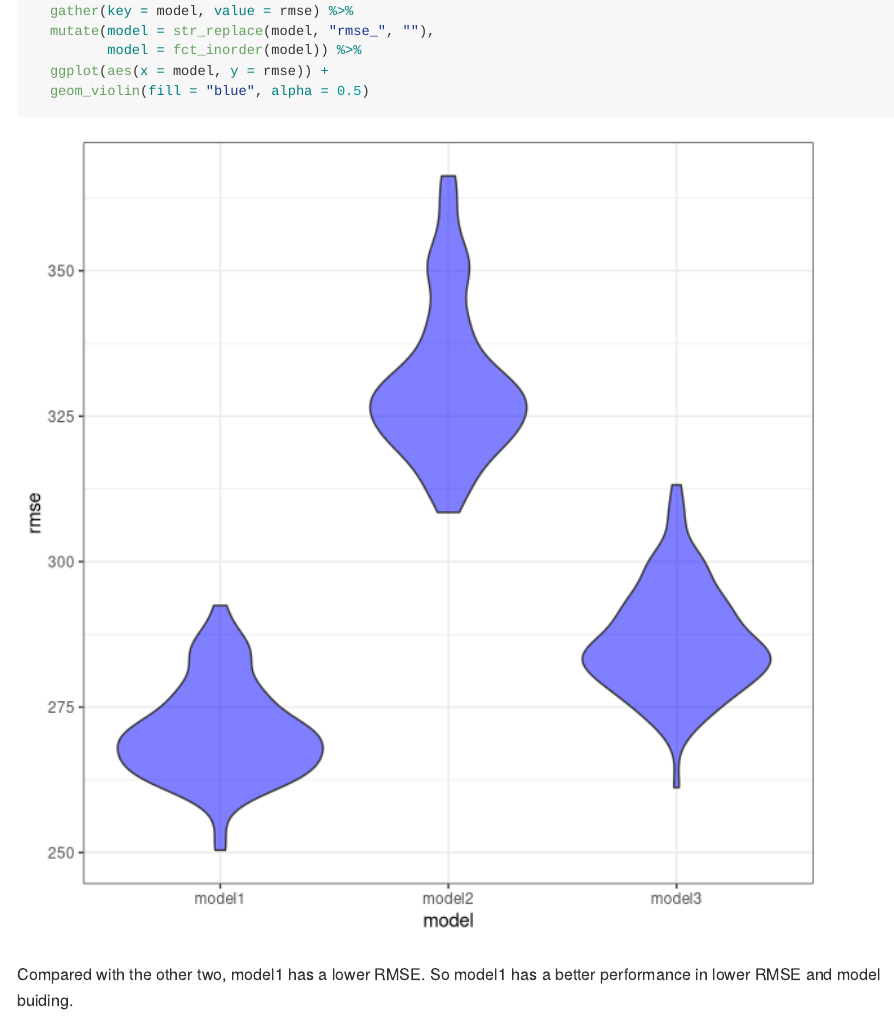
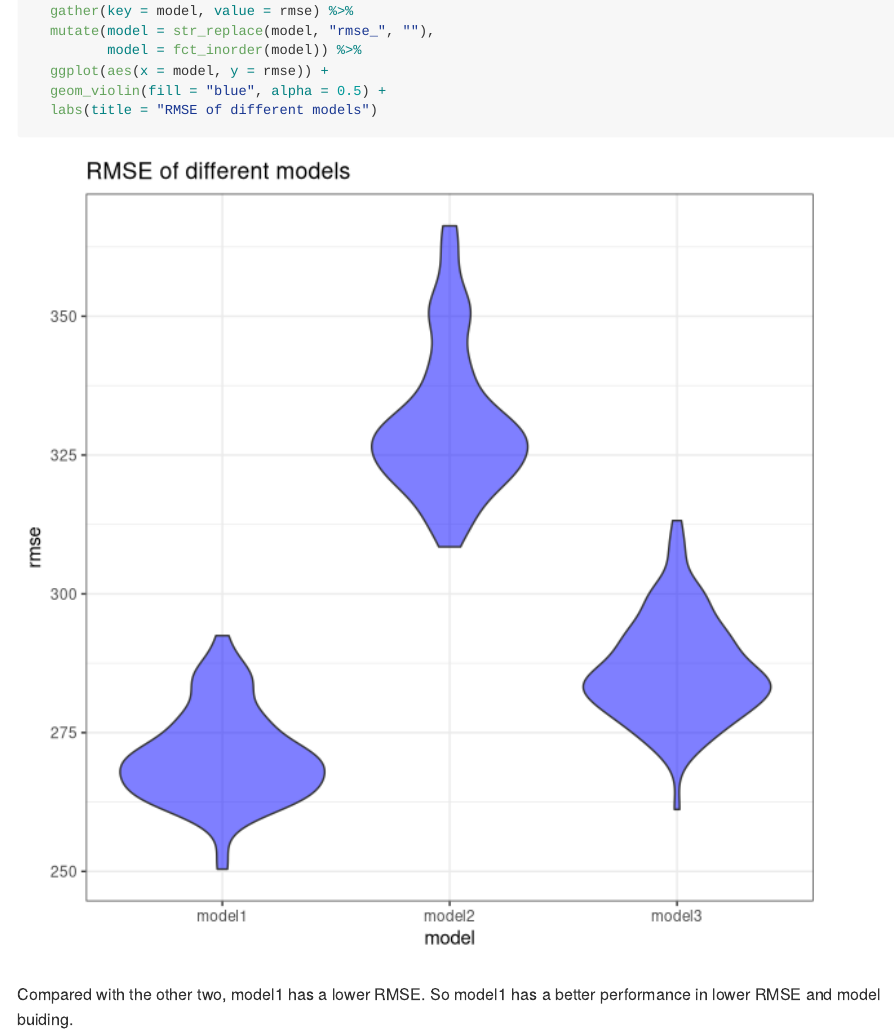
Before and after one commit to Shuwei1024/p8105_hw6_sl4471, an R Markdown document (p8105_hw6_sl4471.Rmd): the page in a window 1100 px wide, from 10340 px down. Rendered offline with R 4.5, knitr and Pandoc, with nearby package versions; code that draws random numbers runs with fixed seeds of ours; some code elsewhere in the file could not run offline; column names are cleaned by a stand-in for the janitor package.

Commit message:
change plots

````diff
--- a/p8105_hw6_sl4471.Rmd
+++ b/p8105_hw6_sl4471.Rmd
@@ -192,7 +192,8 @@ cv_df %>%
   mutate(model = str_replace(model, "rmse_", ""),
          model = fct_inorder(model)) %>%
   ggplot(aes(x = model, y = rmse)) +
-  geom_violin(fill = "blue", alpha = 0.5)
+  geom_violin(fill = "blue", alpha = 0.5) +
+  labs(title = "RMSE of different models")
 ```
 
 Compared with the other two, model1 has a lower RMSE. So model1 has a better performance in lower RMSE and model buiding.
````
Also changed, not shown: p8105_hw6_sl4471.md, p8105_hw6_sl4471.Rmd (2 more changed lines), 1 other file.
